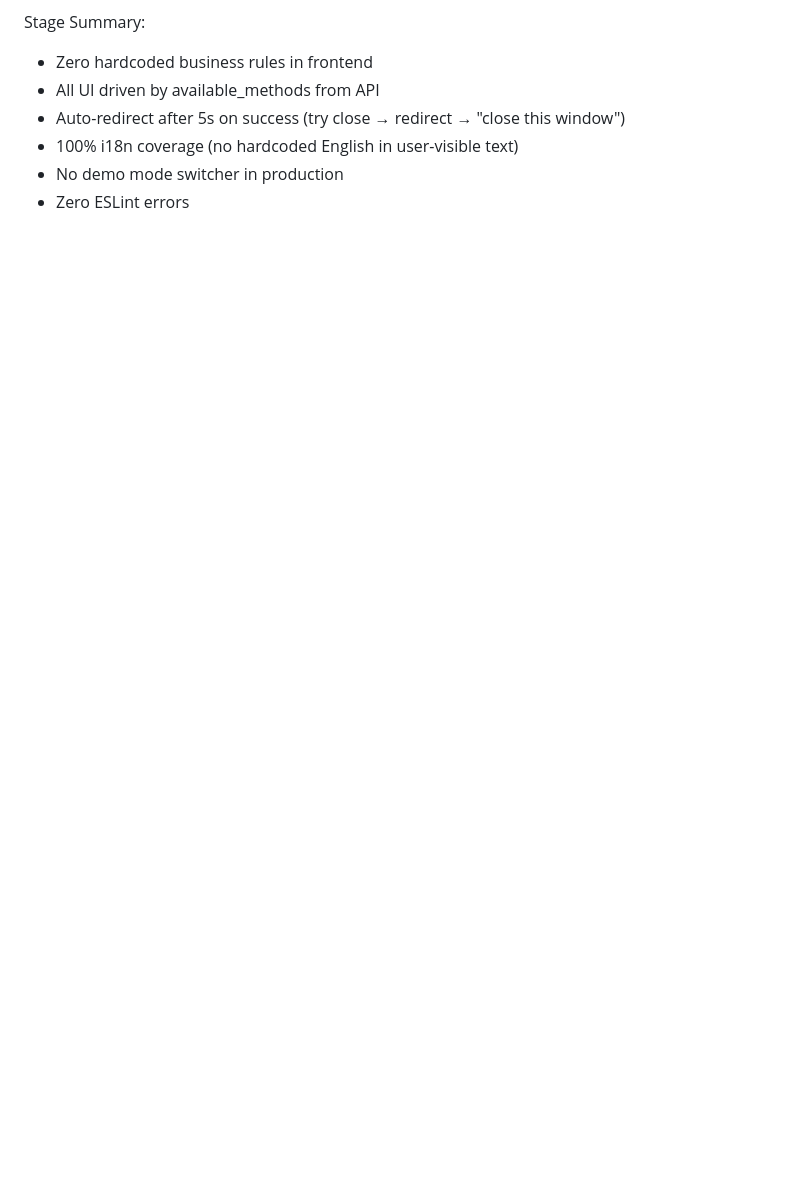
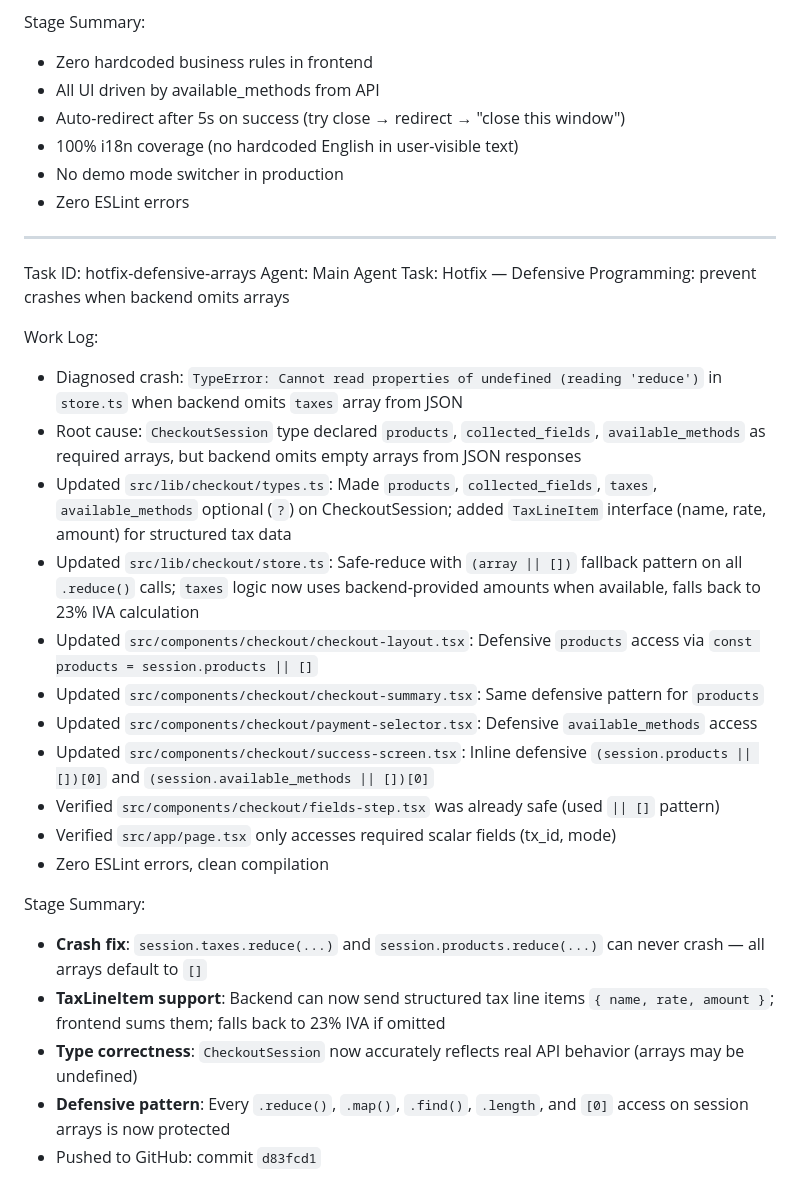
Before and after one commit to nexflowx-hub/pay-nexflowx, a Markdown page: worklog.md, the part around the change. GitHub-like rendering; blank space fills up the shorter version.

Commit message:
32495a3b-00ce-4211-93fa-cf95205ba860

```diff
--- a/worklog.md
+++ b/worklog.md
@@ -212,3 +212,28 @@ Stage Summary:
 - 100% i18n coverage (no hardcoded English in user-visible text)
 - No demo mode switcher in production
 - Zero ESLint errors
+
+---
+Task ID: hotfix-defensive-arrays
+Agent: Main Agent
+Task: Hotfix — Defensive Programming: prevent crashes when backend omits arrays
+
+Work Log:
+- Diagnosed crash: `TypeError: Cannot read properties of undefined (reading 'reduce')` in `store.ts` when backend omits `taxes` array from JSON
+- Root cause: `CheckoutSession` type declared `products`, `collected_fields`, `available_methods` as required arrays, but backend omits empty arrays from JSON responses
+- Updated `src/lib/checkout/types.ts`: Made `products`, `collected_fields`, `taxes`, `available_methods` optional (`?`) on CheckoutSession; added `TaxLineItem` interface (name, rate, amount) for structured tax data
+- Updated `src/lib/checkout/store.ts`: Safe-reduce with `(array || [])` fallback pattern on all `.reduce()` calls; `taxes` logic now uses backend-provided amounts when available, falls back to 23% IVA calculation
+- Updated `src/components/checkout/checkout-layout.tsx`: Defensive `products` access via `const products = session.products || []`
+- Updated `src/components/checkout/checkout-summary.tsx`: Same defensive pattern for `products`
+- Updated `src/components/checkout/payment-selector.tsx`: Defensive `available_methods` access
+- Updated `src/components/checkout/success-screen.tsx`: Inline defensive `(session.products || [])[0]` and `(session.available_methods || [])[0]`
+- Verified `src/components/checkout/fields-step.tsx` was already safe (used `|| []` pattern)
+- Verified `src/app/page.tsx` only accesses required scalar fields (tx_id, mode)
+- Zero ESLint errors, clean compilation
+
+Stage Summary:
+- **Crash fix**: `session.taxes.reduce(...)` and `session.products.reduce(...)` can never crash — all arrays default to `[]`
+- **TaxLineItem support**: Backend can now send structured tax line items `{ name, rate, amount }`; frontend sums them; falls back to 23% IVA if omitted
+- **Type correctness**: `CheckoutSession` now accurately reflects real API behavior (arrays may be undefined)
+- **Defensive pattern**: Every `.reduce()`, `.map()`, `.find()`, `.length`, and `[0]` access on session arrays is now protected
+- Pushed to GitHub: commit `d83fcd1`
```
